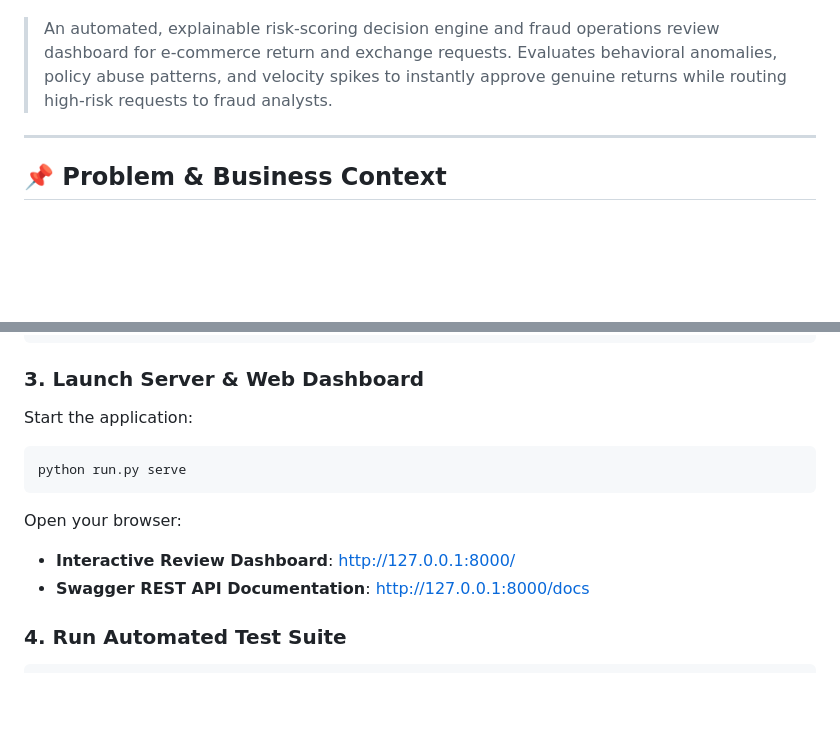
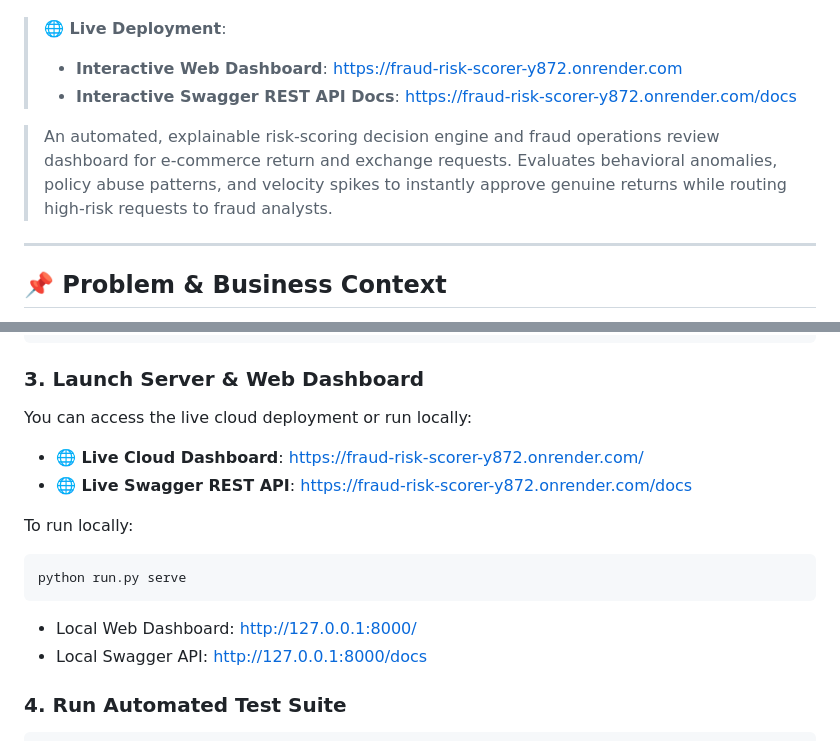
Before and after one commit to SRitu821/Fraud_Risk_Scorer, a Markdown page: README.md, 2 parts joined by grey strips. GitHub-like rendering; blank space fills up the shorter version.

Commit message:
docs: add live Render deployment link and badge to README

````diff
--- a/README.md
+++ b/README.md
@@ -5,9 +6,14 @@
 [![Pytest](https://img.shields.io/badge/tests-22%20passed-success.svg)](https://docs.pytest.org/)
 [![License: MIT](https://img.shields.io/badge/License-MIT-yellow.svg)](https://opensource.org/licenses/MIT)
 
+> **🌐 Live Deployment**:
+> - **Interactive Web Dashboard**: [https://fraud-risk-scorer-y872.onrender.com](https://fraud-risk-scorer-y872.onrender.com)
+> - **Interactive Swagger REST API Docs**: [https://fraud-risk-scorer-y872.onrender.com/docs](https://fraud-risk-scorer-y872.onrender.com/docs)
+
 > An automated, explainable risk-scoring decision engine and fraud operations review dashboard for e-commerce return and exchange requests. Evaluates behavioral anomalies, policy abuse patterns, and velocity spikes to instantly approve genuine returns while routing high-risk requests to fraud analysts.
 
 ---
+
 
 ## 📌 Problem & Business Context
 
@@ -134,15 +140,17 @@ Output:
 
 ### 3. Launch Server & Web Dashboard
 
-Start the application:
+You can access the live cloud deployment or run locally:
+- **🌐 Live Cloud Dashboard**: [https://fraud-risk-scorer-y872.onrender.com/](https://fraud-risk-scorer-y872.onrender.com/)
+- **🌐 Live Swagger REST API**: [https://fraud-risk-scorer-y872.onrender.com/docs](https://fraud-risk-scorer-y872.onrender.com/docs)
 
+To run locally:
 ```bash
 python run.py serve
 ```
+- Local Web Dashboard: [http://127.0.0.1:8000/](http://127.0.0.1:8000/)
+- Local Swagger API: [http://127.0.0.1:8000/docs](http://127.0.0.1:8000/docs)
 
-Open your browser:
-- **Interactive Review Dashboard**: [http://127.0.0.1:8000/](http://127.0.0.1:8000/)
-- **Swagger REST API Documentation**: [http://127.0.0.1:8000/docs](http://127.0.0.1:8000/docs)
 
 ### 4. Run Automated Test Suite
 
````
Also changed, not shown: other parts of README.md (+1 -0 lines).
